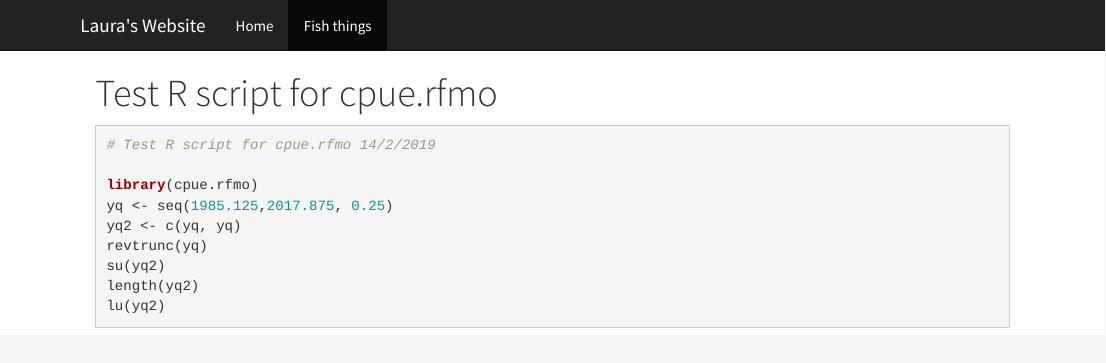
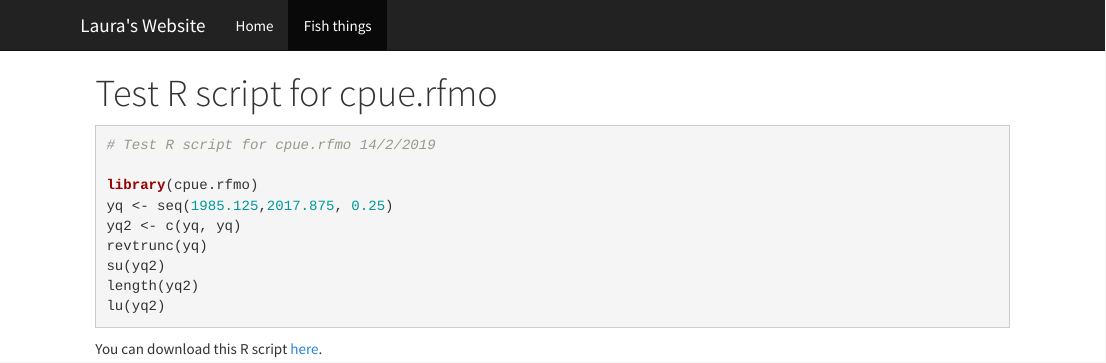
Before and after one commit to lauratboyer/iattc_tutorial, an R Markdown document (Web1.Rmd): the page in a window 1100 px wide, from its top. The pictures show the output file Web1.html that the author committed with the source, opened offline; library style sheets and scripts come from the installed R packages.

Commit message:
Added link to script folder

````diff
--- a/Web1.Rmd
+++ b/Web1.Rmd
@@ -21,3 +21,5 @@ length(yq2)
 lu(yq2)
 
 ```
+
+You can download this R script [here](https://github.com/lauratboyer/iattc_tutorial/tree/master/R%20scripts).
````
Also changed, not shown: Web1.html.
